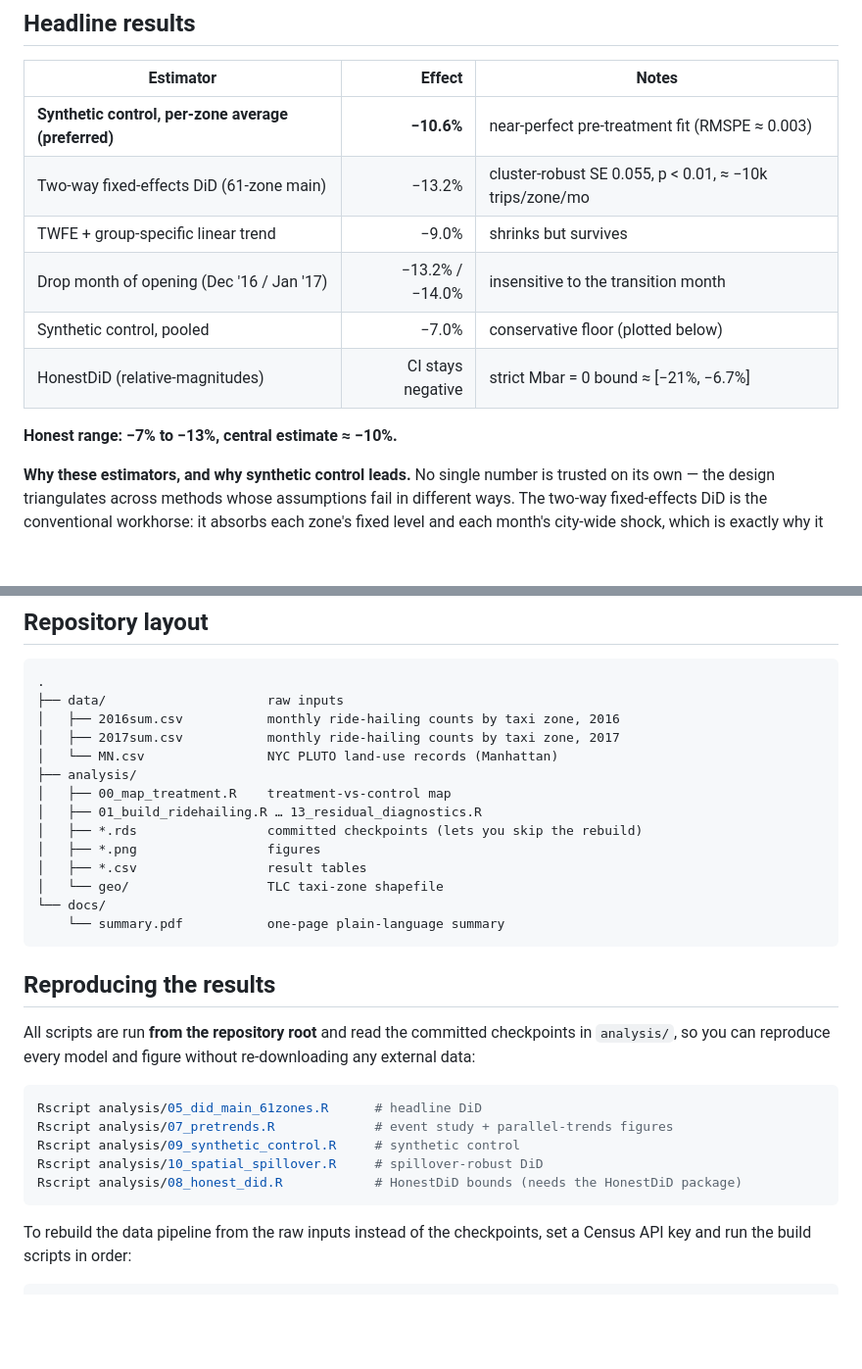
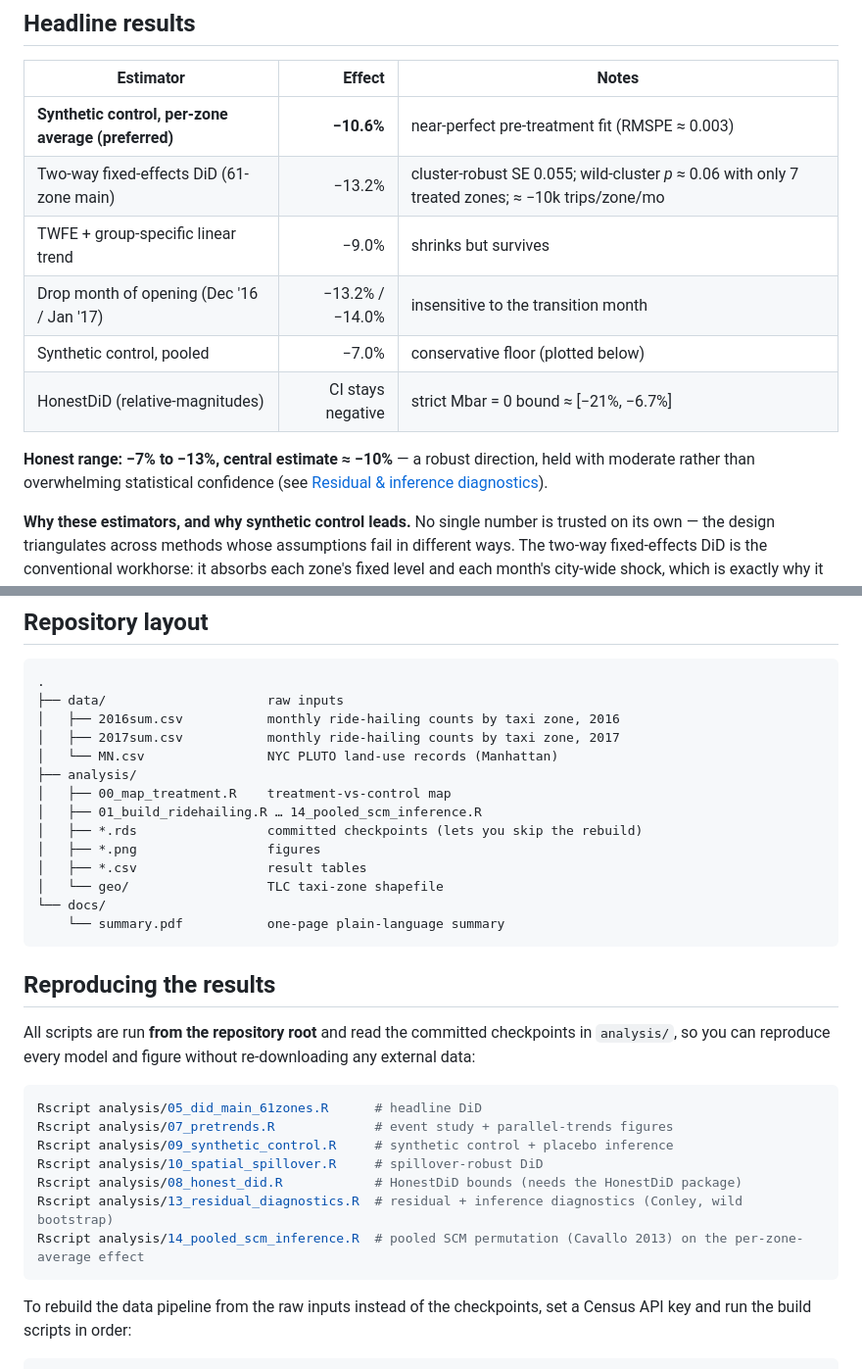
Before and after one commit to matkin123/second-avenue-subway-ridehailing, a Markdown page: README.md, 2 parts joined by grey strips. Shown at 98% size. Rendered like a GitHub page; blank space fills up the shorter version.

````diff
--- a/README.md
+++ b/README.md
@@ -38,13 +38,14 @@ many recent DiD studies.
 | Estimator | Effect | Notes |
 |---|---:|---|
 | **Synthetic control, per-zone average (preferred)** | **−10.6%** | near-perfect pre-treatment fit (RMSPE ≈ 0.003) |
-| Two-way fixed-effects DiD (61-zone main) | −13.2% | cluster-robust SE 0.055, p < 0.01, ≈ −10k trips/zone/mo |
+| Two-way fixed-effects DiD (61-zone main) | −13.2% | cluster-robust SE 0.055; wild-cluster *p* ≈ 0.06 with only 7 treated zones; ≈ −10k trips/zone/mo |
 | TWFE + group-specific linear trend | −9.0% | shrinks but survives |
 | Drop month of opening (Dec '16 / Jan '17) | −13.2% / −14.0% | insensitive to the transition month |
 | Synthetic control, pooled | −7.0% | conservative floor (plotted below) |
 | HonestDiD (relative-magnitudes) | CI stays negative | strict Mbar = 0 bound ≈ [−21%, −6.7%] |
 
-**Honest range: −7% to −13%, central estimate ≈ −10%.**
+**Honest range: −7% to −13%, central estimate ≈ −10%** — a robust direction, held with moderate
+rather than overwhelming statistical confidence (see [Residual & inference diagnostics](#residual--inference-diagnostics)).
 
 **Why these estimators, and why synthetic control leads.** No single number is trusted on its
 own — the design triangulates across methods whose assumptions fail in different ways. The
@@ -143,7 +194,7 @@ the only window where a residual means fit error for all three estimators.
 │   └── MN.csv                NYC PLUTO land-use records (Manhattan)
 ├── analysis/
 │   ├── 00_map_treatment.R    treatment-vs-control map
-│   ├── 01_build_ridehailing.R … 13_residual_diagnostics.R
+│   ├── 01_build_ridehailing.R … 14_pooled_scm_inference.R
 │   ├── *.rds                 committed checkpoints (lets you skip the rebuild)
 │   ├── *.png                 figures
 │   ├── *.csv                 result tables
@@ -161,9 +212,11 @@ data:
 ```bash
 Rscript analysis/05_did_main_61zones.R      # headline DiD
 Rscript analysis/07_pretrends.R             # event study + parallel-trends figures
-Rscript analysis/09_synthetic_control.R     # synthetic control
+Rscript analysis/09_synthetic_control.R     # synthetic control + placebo inference
 Rscript analysis/10_spatial_spillover.R     # spillover-robust DiD
 Rscript analysis/08_honest_did.R            # HonestDiD bounds (needs the HonestDiD package)
+Rscript analysis/13_residual_diagnostics.R  # residual + inference diagnostics (Conley, wild bootstrap)
+Rscript analysis/14_pooled_scm_inference.R  # pooled SCM permutation (Cavallo 2013) on the per-zone-average effect
 ```
 
 To rebuild the data pipeline from the raw inputs instead of the checkpoints, set a Census API
````
Also changed, not shown: other parts of README.md (+71 -21 lines), analysis/resid_over_time_61_58_scm.png (deleted), analysis/resid_over_time_61_scm.png (added), analysis/resid_vs_fitted_61_58_scm.png (deleted), analysis/resid_vs_fitted_61_scm.png (added), analysis/scm_placebo_61.png (added), analysis/scm_pooled_placebo_61.png (added), 8 other files.
